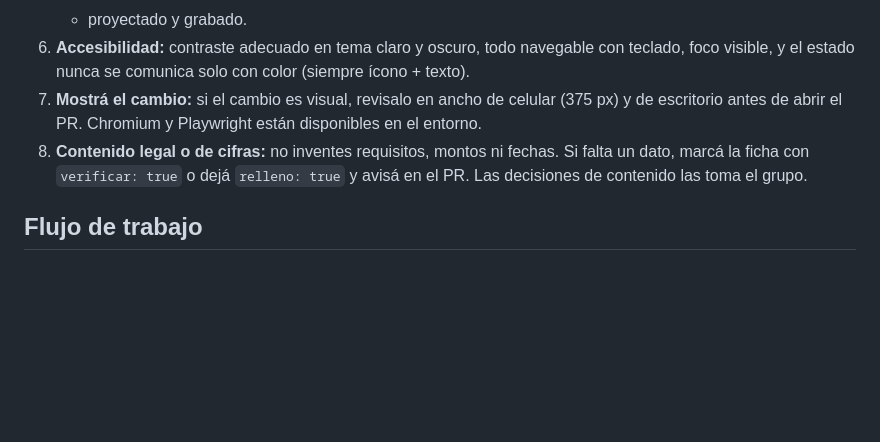
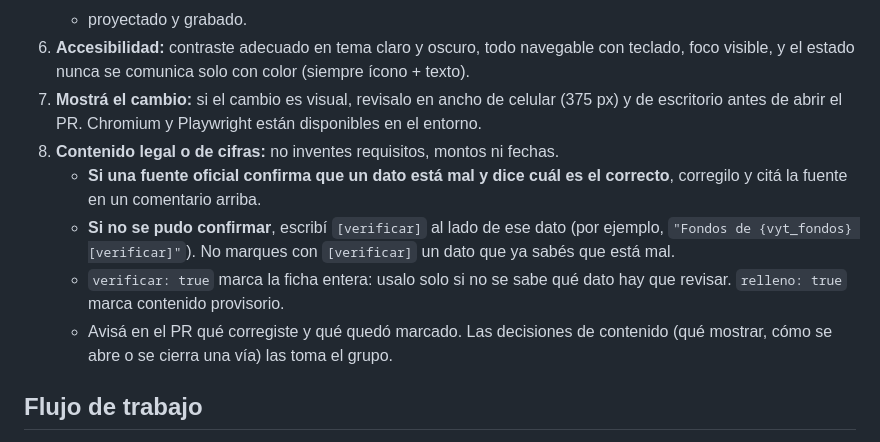
Before and after one commit to rkgomezisa/mapa-caminos-es, a Markdown page: CLAUDE.md, the part around the change. Rendered like a GitHub page; blank space fills up the shorter version.

Commit message:
CLAUDE.md: corregir lo confirmado y marcar con [verificar] solo lo dudoso
La regla 8 decía «marcá la ficha con verificar: true». Ahora explica la marca
[verificar] por dato y aclara que un dato que la fuente confirma como erróneo
se corrige, no se marca.

Co-Authored-By: Claude Opus 5.5 <noreply@anthropic.com>
Claude-Session: https://claude.ai/code/session_01E9GFYBUcG1sMo88WBGdEWe

```diff
--- a/CLAUDE.md
+++ b/CLAUDE.md
@@ -44,7 +44,11 @@ Recurso de información ocupacional (TP N.º 3, Cátedra de Orientación Vocacio
    - proyectado y grabado.
 6. **Accesibilidad:** contraste adecuado en tema claro y oscuro, todo navegable con teclado, foco visible, y el estado nunca se comunica solo con color (siempre ícono + texto).
 7. **Mostrá el cambio:** si el cambio es visual, revisalo en ancho de celular (375 px) y de escritorio antes de abrir el PR. Chromium y Playwright están disponibles en el entorno.
-8. **Contenido legal o de cifras:** no inventes requisitos, montos ni fechas. Si falta un dato, marcá la ficha con `verificar: true` o dejá `relleno: true` y avisá en el PR. Las decisiones de contenido las toma el grupo.
+8. **Contenido legal o de cifras:** no inventes requisitos, montos ni fechas.
+   - **Si una fuente oficial confirma que un dato está mal y dice cuál es el correcto**, corregilo y citá la fuente en un comentario arriba.
+   - **Si no se pudo confirmar**, escribí `[verificar]` al lado de ese dato (por ejemplo, `"Fondos de {vyt_fondos} [verificar]"`). No marques con `[verificar]` un dato que ya sabés que está mal.
+   - `verificar: true` marca la ficha entera: usalo solo si no se sabe qué dato hay que revisar. `relleno: true` marca contenido provisorio.
+   - Avisá en el PR qué corregiste y qué quedó marcado. Las decisiones de contenido (qué mostrar, cómo se abre o se cierra una vía) las toma el grupo.
 
 ## Flujo de trabajo
 
```
